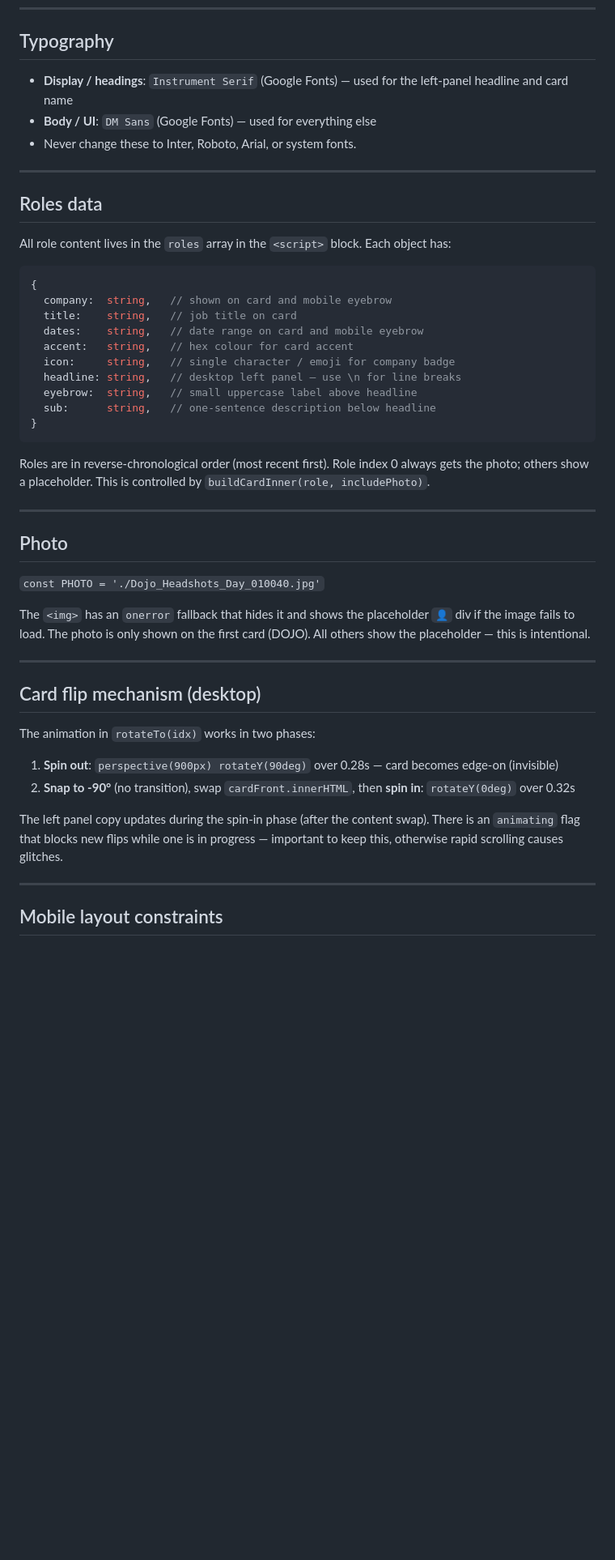
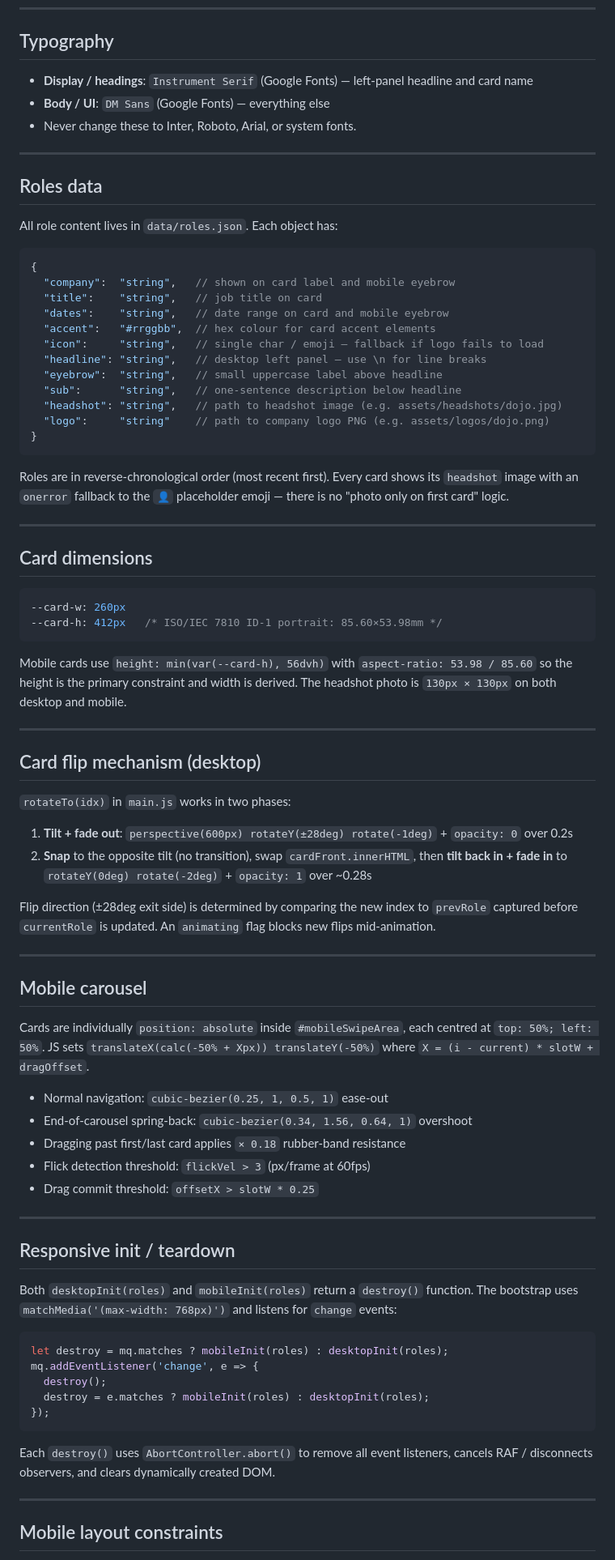
Before and after one commit to austincv/austincv.com, a Markdown page: CLAUDE.md, the part around one of its changes. Shown at 81% size. Rendered like a GitHub page; blank space fills up the shorter version.

Commit message:
doc: CLAUDE.md update

````diff
--- a/CLAUDE.md
+++ b/CLAUDE.md
@@ -68,49 +79,82 @@ Each role card also has its own `--accent` colour (used for the top stripe, job
 
 ## Typography
 
-- **Display / headings**: `Instrument Serif` (Google Fonts) — used for the left-panel headline and card name
-- **Body / UI**: `DM Sans` (Google Fonts) — used for everything else
+- **Display / headings**: `Instrument Serif` (Google Fonts) — left-panel headline and card name
+- **Body / UI**: `DM Sans` (Google Fonts) — everything else
 - Never change these to Inter, Roboto, Arial, or system fonts.
 
 ---
 
 ## Roles data
 
-All role content lives in the `roles` array in the `<script>` block. Each object has:
+All role content lives in `data/roles.json`. Each object has:
 
-```js
+```json
 {
-  company:  string,   // shown on card and mobile eyebrow
-  title:    string,   // job title on card
-  dates:    string,   // date range on card and mobile eyebrow
-  accent:   string,   // hex colour for card accent
-  icon:     string,   // single character / emoji for company badge
-  headline: string,   // desktop left panel — use \n for line breaks
-  eyebrow:  string,   // small uppercase label above headline
-  sub:      string,   // one-sentence description below headline
+  "company":  "string",   // shown on card label and mobile eyebrow
+  "title":    "string",   // job title on card
+  "dates":    "string",   // date range on card and mobile eyebrow
+  "accent":   "#rrggbb",  // hex colour for card accent elements
+  "icon":     "string",   // single char / emoji — fallback if logo fails to load
+  "headline": "string",   // desktop left panel — use \n for line breaks
+  "eyebrow":  "string",   // small uppercase label above headline
+  "sub":      "string",   // one-sentence description below headline
+  "headshot": "string",   // path to headshot image (e.g. assets/headshots/dojo.jpg)
+  "logo":     "string"    // path to company logo PNG (e.g. assets/logos/dojo.png)
 }
 ```
 
-Roles are in reverse-chronological order (most recent first). Role index 0 always gets the photo; others show a placeholder. This is controlled by `buildCardInner(role, includePhoto)`.
+Roles are in reverse-chronological order (most recent first). Every card shows its `headshot` image with an `onerror` fallback to the `👤` placeholder emoji — there is no "photo only on first card" logic.
 
 ---
 
-## Photo
+## Card dimensions
 
-`const PHOTO = './Dojo_Headshots_Day_010040.jpg'`
+```css
+--card-w: 260px
+--card-h: 412px   /* ISO/IEC 7810 ID-1 portrait: 85.60×53.98mm */
+```
 
-The `<img>` has an `onerror` fallback that hides it and shows the placeholder `👤` div if the image fails to load. The photo is only shown on the first card (DOJO). All others show the placeholder — this is intentional.
+Mobile cards use `height: min(var(--card-h), 56dvh)` with `aspect-ratio: 53.98 / 85.60` so the height is the primary constraint and width is derived. The headshot photo is `130px × 130px` on both desktop and mobile.
 
 ---
 
 ## Card flip mechanism (desktop)
 
-The animation in `rotateTo(idx)` works in two phases:
+`rotateTo(idx)` in `main.js` works in two phases:
 
-1. **Spin out**: `perspective(900px) rotateY(90deg)` over 0.28s — card becomes edge-on (invisible)
-2. **Snap to -90°** (no transition), swap `cardFront.innerHTML`, then **spin in**: `rotateY(0deg)` over 0.32s
+1. **Tilt + fade out**: `perspective(600px) rotateY(±28deg) rotate(-1deg)` + `opacity: 0` over 0.2s
+2. **Snap** to the opposite tilt (no transition), swap `cardFront.innerHTML`, then **tilt back in + fade in** to `rotateY(0deg) rotate(-2deg)` + `opacity: 1` over ~0.28s
 
-The left panel copy updates during the spin-in phase (after the content swap). There is an `animating` flag that blocks new flips while one is in progress — important to keep this, otherwise rapid scrolling causes glitches.
+Flip direction (±28deg exit side) is determined by comparing the new index to `prevRole` captured before `currentRole` is updated. An `animating` flag blocks new flips mid-animation.
+
+---
+
+## Mobile carousel
+
+Cards are individually `position: absolute` inside `#mobileSwipeArea`, each centred at `top: 50%; left: 50%`. JS sets `translateX(calc(-50% + Xpx)) translateY(-50%)` where `X = (i - current) * slotW + dragOffset`.
+
+- Normal navigation: `cubic-bezier(0.25, 1, 0.5, 1)` ease-out
+- End-of-carousel spring-back: `cubic-bezier(0.34, 1.56, 0.64, 1)` overshoot
+- Dragging past first/last card applies `× 0.18` rubber-band resistance
+- Flick detection threshold: `flickVel > 3` (px/frame at 60fps)
+- Drag commit threshold: `offsetX > slotW * 0.25`
+
+---
+
+## Responsive init / teardown
+
+Both `desktopInit(roles)` and `mobileInit(roles)` return a `destroy()` function. The bootstrap uses `matchMedia('(max-width: 768px)')` and listens for `change` events:
+
+```js
+let destroy = mq.matches ? mobileInit(roles) : desktopInit(roles);
+mq.addEventListener('change', e => {
+  destroy();
+  destroy = e.matches ? mobileInit(roles) : desktopInit(roles);
+});
+```
+
+Each `destroy()` uses `AbortController.abort()` to remove all event listeners, cancels RAF / disconnects observers, and clears dynamically created DOM.
 
 ---
 
````
Also changed, not shown: other parts of CLAUDE.md (+24 -14 lines).
